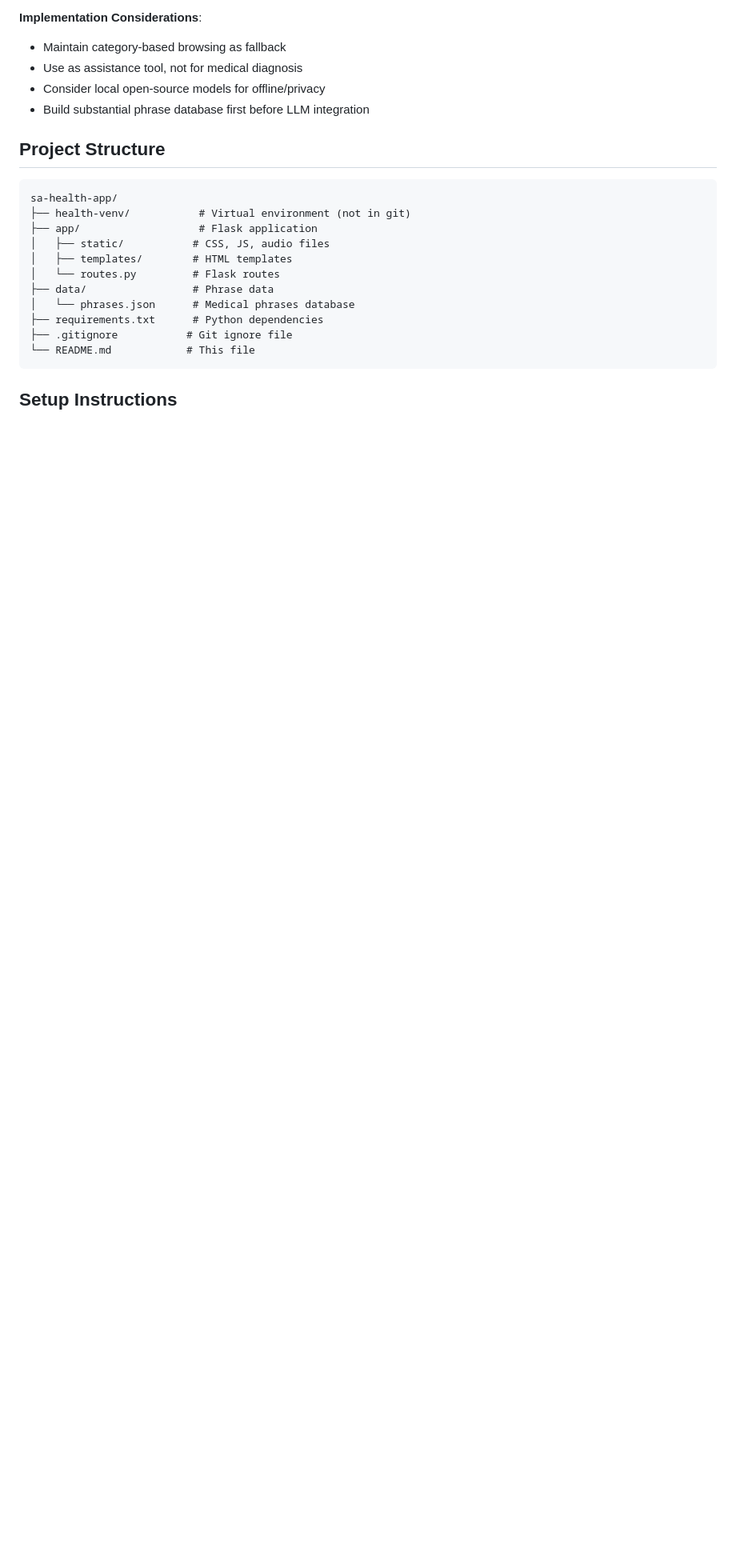
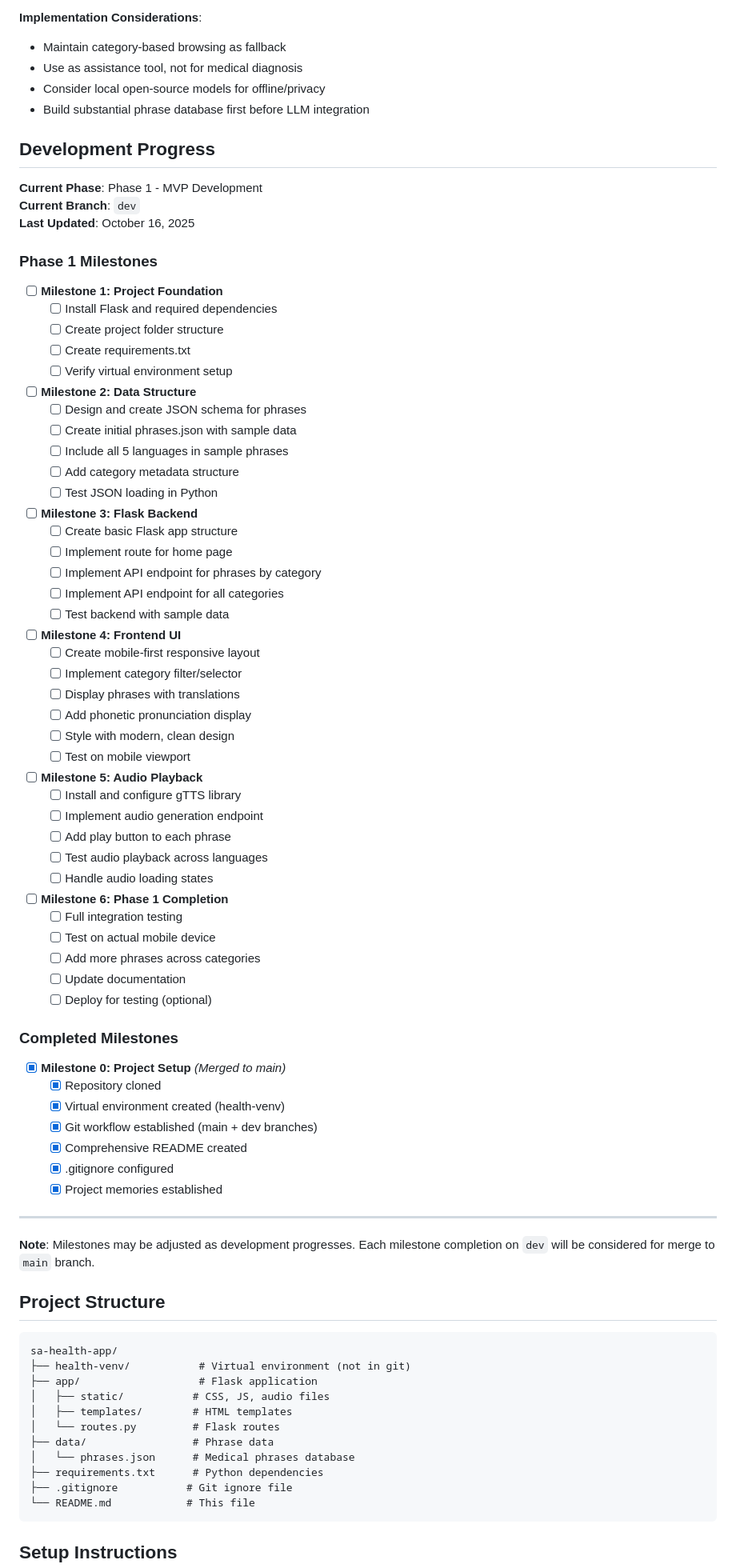
Before and after one commit to rapid-flapper/sa-health-app, a Markdown page: README.md, the part around the change. Shown at 80% size. GitHub-like rendering; blank space fills up the shorter version.

Commit message:
Add Development Progress section with Phase 1 milestones tracking

````diff
--- a/README.md
+++ b/README.md
@@ -118,6 +118,70 @@ Expand to include all 11 official South African languages:
 - Consider local open-source models for offline/privacy
 - Build substantial phrase database first before LLM integration
 
+## Development Progress
+
+**Current Phase**: Phase 1 - MVP Development
+**Current Branch**: `dev`
+**Last Updated**: October 16, 2025
+
+### Phase 1 Milestones
+
+- [ ] **Milestone 1: Project Foundation**
+  - [ ] Install Flask and required dependencies
+  - [ ] Create project folder structure
+  - [ ] Create requirements.txt
+  - [ ] Verify virtual environment setup
+
+- [ ] **Milestone 2: Data Structure**
+  - [ ] Design and create JSON schema for phrases
+  - [ ] Create initial phrases.json with sample data
+  - [ ] Include all 5 languages in sample phrases
+  - [ ] Add category metadata structure
+  - [ ] Test JSON loading in Python
+
+- [ ] **Milestone 3: Flask Backend**
+  - [ ] Create basic Flask app structure
+  - [ ] Implement route for home page
+  - [ ] Implement API endpoint for phrases by category
+  - [ ] Implement API endpoint for all categories
+  - [ ] Test backend with sample data
+
+- [ ] **Milestone 4: Frontend UI**
+  - [ ] Create mobile-first responsive layout
+  - [ ] Implement category filter/selector
+  - [ ] Display phrases with translations
+  - [ ] Add phonetic pronunciation display
+  - [ ] Style with modern, clean design
+  - [ ] Test on mobile viewport
+
+- [ ] **Milestone 5: Audio Playback**
+  - [ ] Install and configure gTTS library
+  - [ ] Implement audio generation endpoint
+  - [ ] Add play button to each phrase
+  - [ ] Test audio playback across languages
+  - [ ] Handle audio loading states
+
+- [ ] **Milestone 6: Phase 1 Completion**
+  - [ ] Full integration testing
+  - [ ] Test on actual mobile device
+  - [ ] Add more phrases across categories
+  - [ ] Update documentation
+  - [ ] Deploy for testing (optional)
+
+### Completed Milestones
+
+- [x] **Milestone 0: Project Setup** *(Merged to main)*
+  - [x] Repository cloned
+  - [x] Virtual environment created (health-venv)
+  - [x] Git workflow established (main + dev branches)
+  - [x] Comprehensive README created
+  - [x] .gitignore configured
+  - [x] Project memories established
+
+---
+
+**Note**: Milestones may be adjusted as development progresses. Each milestone completion on `dev` will be considered for merge to `main` branch.
+
 ## Project Structure
 
 ```
````
